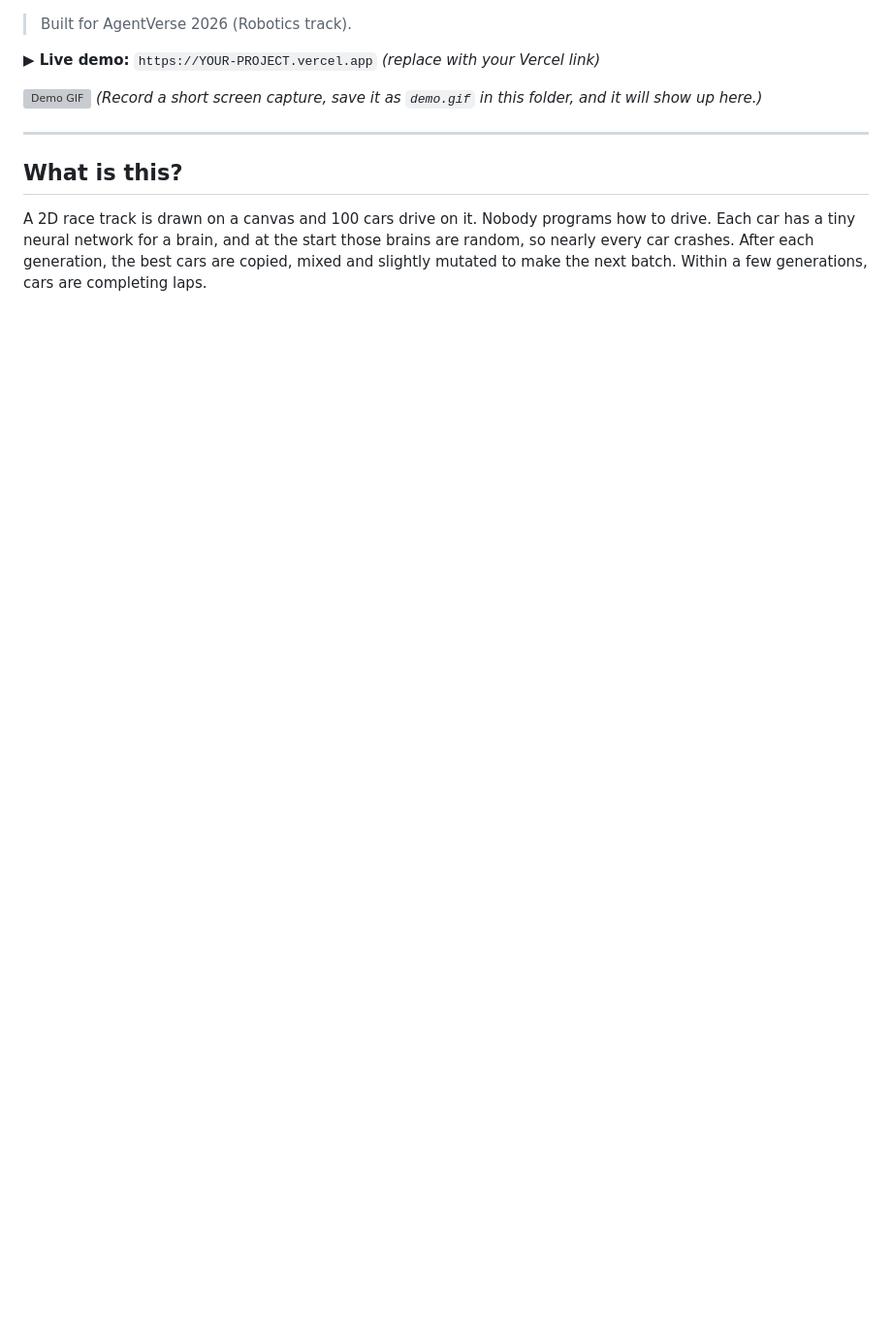
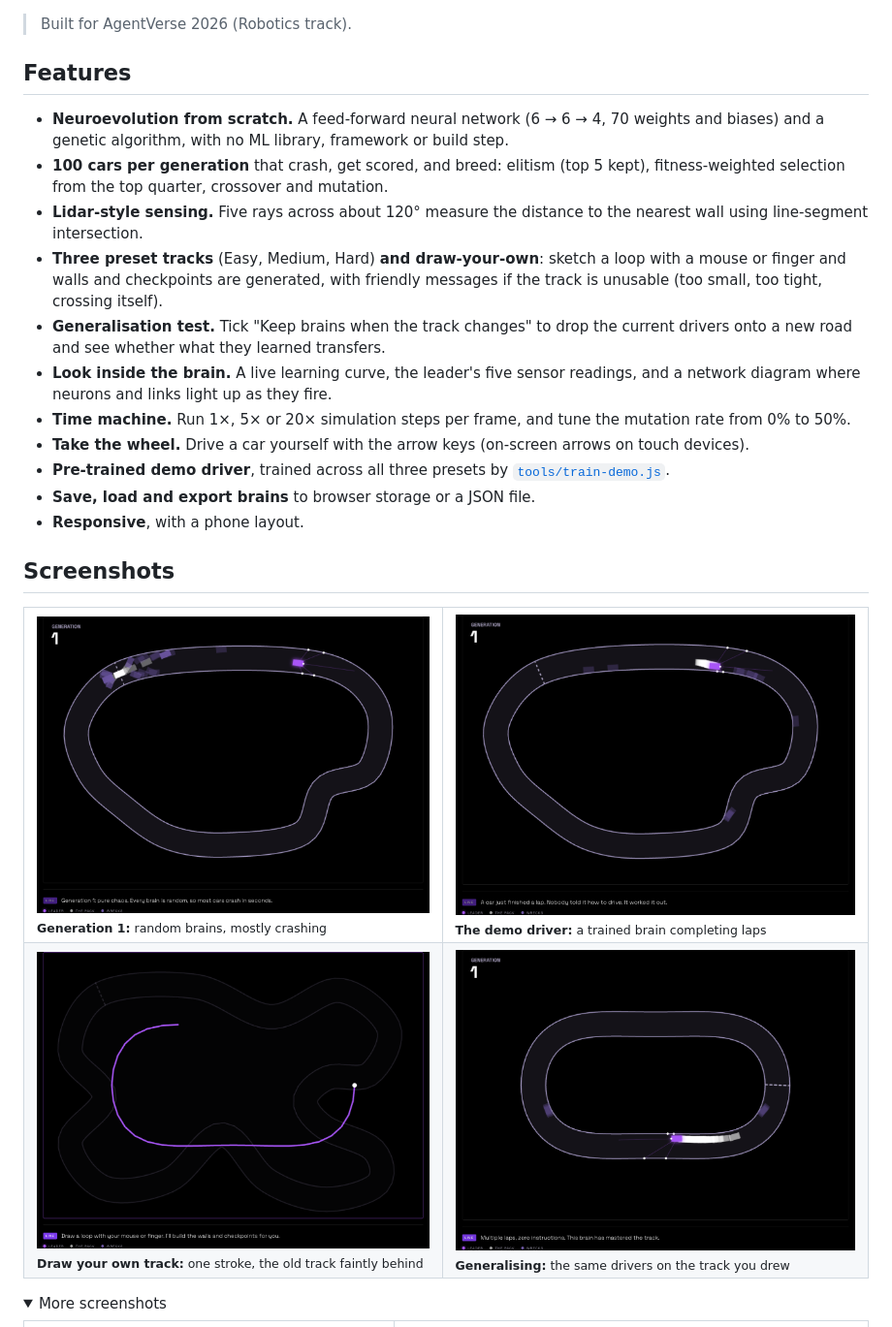
Before and after one commit to aluinn/Autopilot-self-driving-cars, a Markdown page: README.md, the part around one of its changes. Shown at 97% size. Drawn GitHub-style; folded sections open; blank space fills up the shorter version; grey boxes are pictures that could not be loaded.

```diff
--- a/README.md
+++ b/README.md
@@ -5,13 +27,32 @@
 > Built for AgentVerse 2026 (Robotics track).
 
-**▶ Live demo:** `https://YOUR-PROJECT.vercel.app` *(replace with your Vercel link)*
+## Features
 
-![Demo GIF](demo.gif)
-*(Record a short screen capture, save it as `demo.gif` in this folder, and it will show up here.)*
+- **Neuroevolution from scratch.** A feed-forward neural network (6 → 6 → 4, 70 weights and biases) and a genetic algorithm, with no ML library, framework or build step.
+- **100 cars per generation** that crash, get scored, and breed: elitism (top 5 kept), fitness-weighted selection from the top quarter, crossover and mutation.
+- **Lidar-style sensing.** Five rays across about 120° measure the distance to the nearest wall using line-segment intersection.
+- **Three preset tracks** (Easy, Medium, Hard) **and draw-your-own**: sketch a loop with a mouse or finger and walls and checkpoints are generated, with friendly messages if the track is unusable (too small, too tight, crossing itself).
+- **Generalisation test.** Tick "Keep brains when the track changes" to drop the current drivers onto a new road and see whether what they learned transfers.
+- **Look inside the brain.** A live learning curve, the leader's five sensor readings, and a network diagram where neurons and links light up as they fire.
+- **Time machine.** Run 1×, 5× or 20× simulation steps per frame, and tune the mutation rate from 0% to 50%.
+- **Take the wheel.** Drive a car yourself with the arrow keys (on-screen arrows on touch devices).
+- **Pre-trained demo driver**, trained across all three presets by [`tools/train-demo.js`](tools/train-demo.js).
+- **Save, load and export brains** to browser storage or a JSON file.
+- **Responsive**, with a phone layout.
 
----
+## Screenshots
 
-## What is this?
+<table>
+  <tr>
+    <td><img src="docs/assets/shot-gen1-chaos.png" alt="Generation 1: random brains crashing"><br><sub><b>Generation 1:</b> random brains, mostly crashing</sub></td>
+    <td><img src="docs/assets/shot-demo-driving.png" alt="The pre-trained demo driver"><br><sub><b>The demo driver:</b> a trained brain completing laps</sub></td>
+  </tr>
+  <tr>
+    <td><img src="docs/assets/shot-draw-track.png" alt="Drawing a custom track"><br><sub><b>Draw your own track:</b> one stroke, the old track faintly behind</sub></td>
+    <td><img src="docs/assets/shot-custom-track.png" alt="Demo brains on a track the user drew"><br><sub><b>Generalising:</b> the same drivers on the track you drew</sub></td>
+  </tr>
+</table>
 
-A 2D race track is drawn on a canvas and 100 cars drive on it. Nobody programs how to drive. Each car has a tiny neural network for a brain, and at the start those brains are random, so nearly every car crashes. After each generation, the best cars are copied, mixed and slightly mutated to make the next batch. Within a few generations, cars are completing laps.
+<details>
+<summary>More screenshots</summary>
 
```
Also changed, not shown: other parts of README.md (+105 -67 lines).
